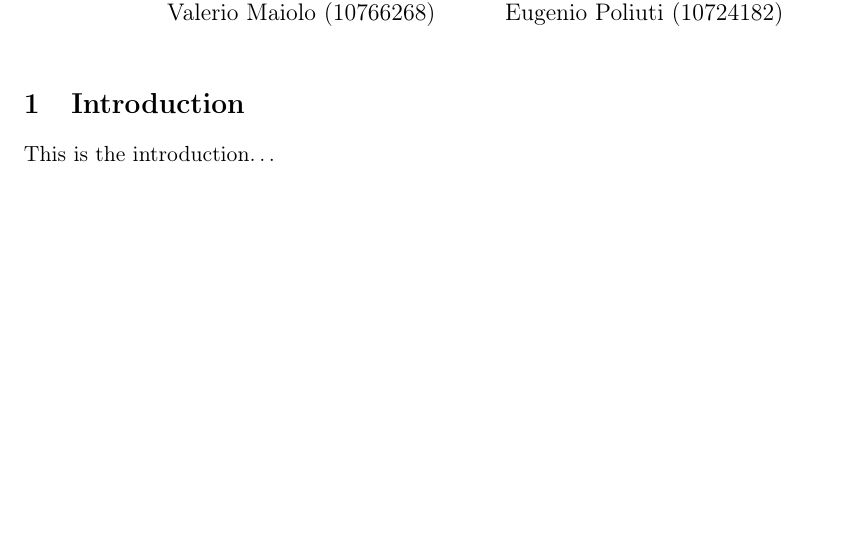
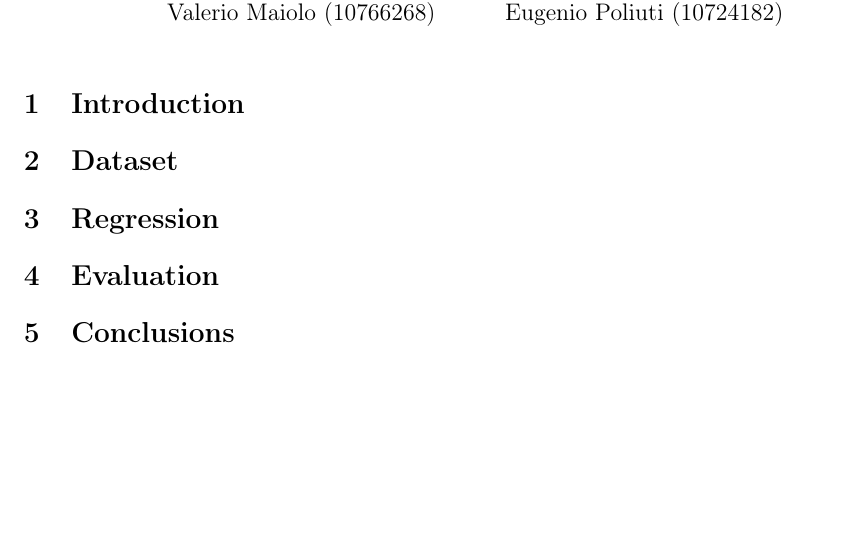
Before and after one commit to Poliuti/cmls-hw1, a LaTeX document (document/main.tex, which reads document/sections/01_intro.tex, document/sections/02_dataset.tex, document/sections/03_regression.tex): part of the page, cut so that both start at the same text. Compiled offline with pdfLaTeX.

Commit message:
added section titles

```diff
--- a/document/sections/01_intro.tex
+++ b/document/sections/01_intro.tex
@@ -1,3 +1 @@
 \section{Introduction}
-
-This is the introduction\dots
--- a/document/sections/02_dataset.tex
+++ b/document/sections/02_dataset.tex
@@ -0,0 +1 @@
+\section{Dataset}
--- a/document/sections/03_regression.tex
+++ b/document/sections/03_regression.tex
@@ -0,0 +1 @@
+\section{Regression}
--- a/document/sections/04_evaluation.tex
+++ b/document/sections/04_evaluation.tex
@@ -0,0 +1 @@
+\section{Evaluation}
--- a/document/sections/05_conclusions.tex
+++ b/document/sections/05_conclusions.tex
@@ -0,0 +1 @@
+\section{Conclusions}
```
